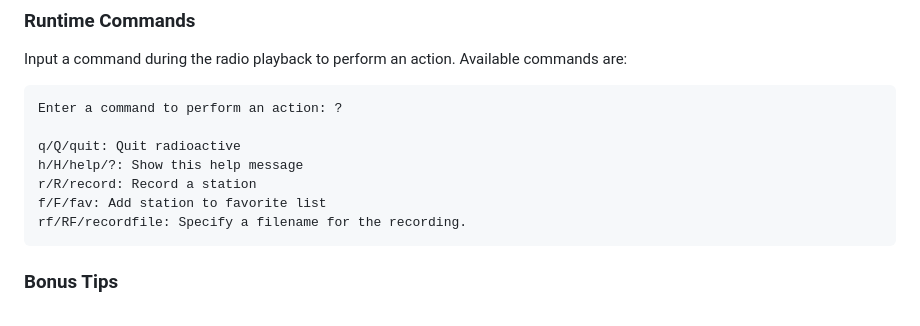
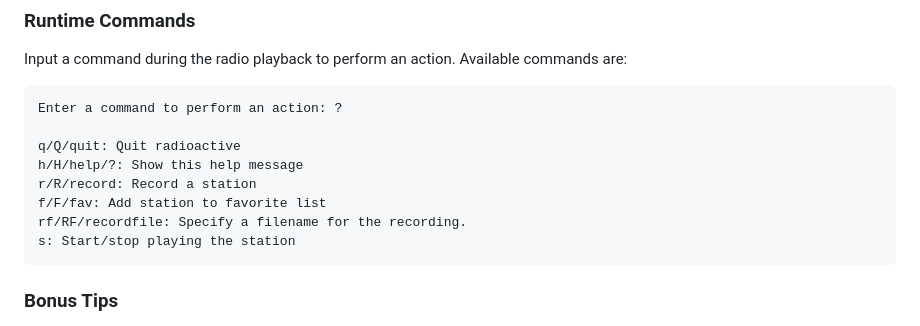
Before and after one commit to deep5050/radio-active, a Markdown page: README.md, the part around the change. Rendered like a GitHub page.

Commit message:
Update documentation
Signed-off-by: Lars Wegner <lars.wegner.devs@gmail.com>

````diff
--- a/README.md
+++ b/README.md
@@ -153,6 +153,7 @@ h/H/help/?: Show this help message
 r/R/record: Record a station
 f/F/fav: Add station to favorite list
 rf/RF/recordfile: Specify a filename for the recording.
+s: Start/stop playing the station
 ```
 
 
````
